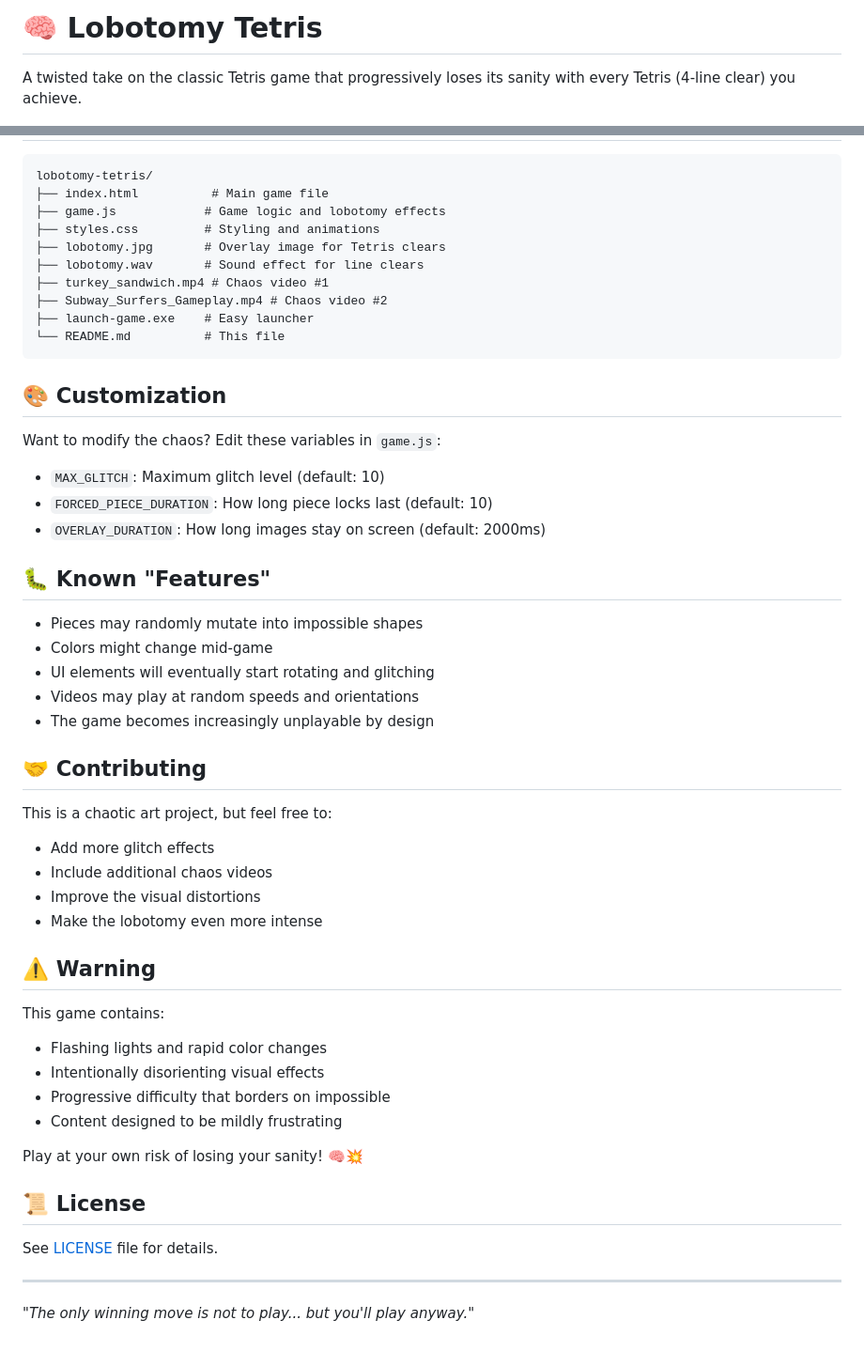
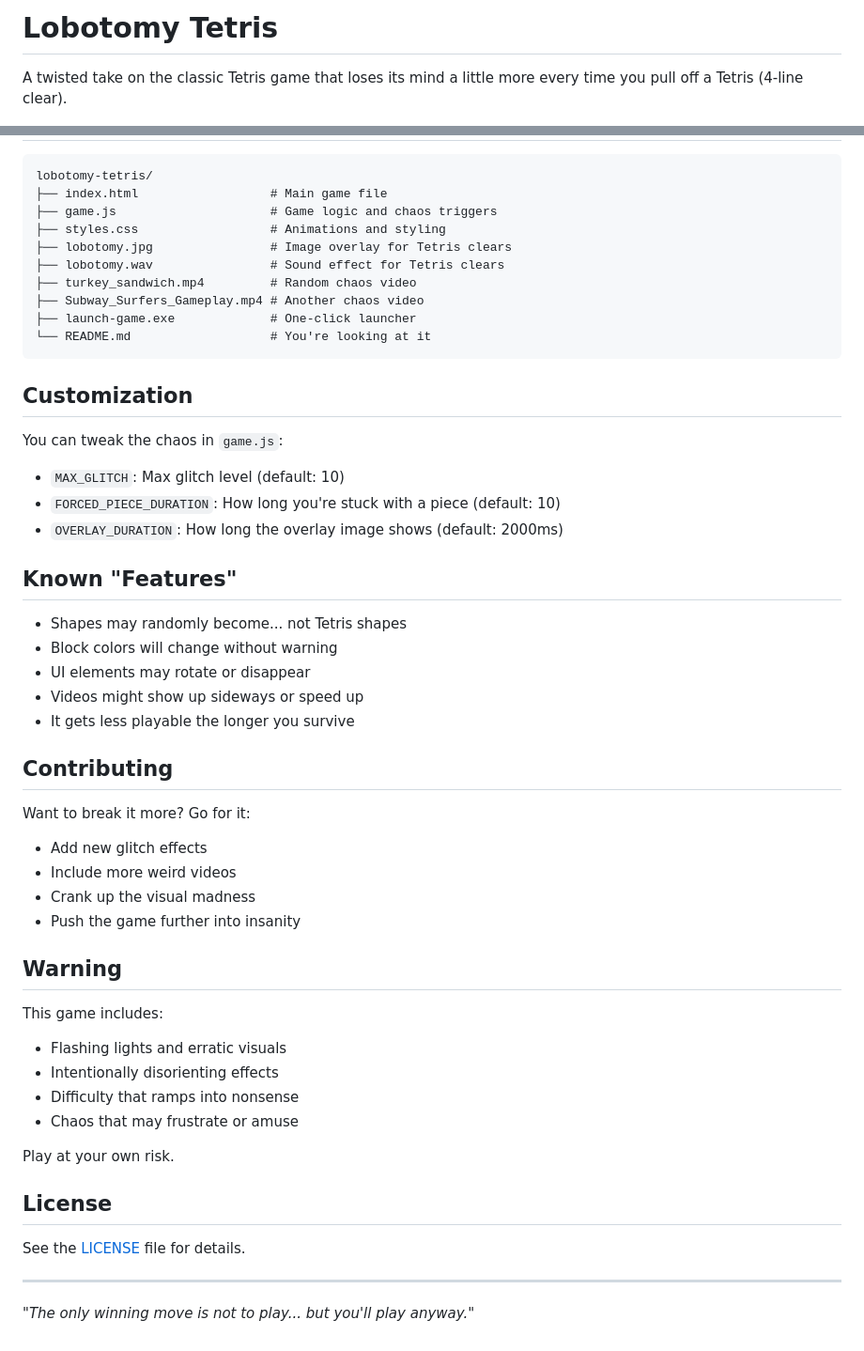
Before and after one commit to Jothest2pid/lobotomy-tetris, a Markdown page: README.md, 2 parts joined by grey strips. Shown: that part at 94% size. Drawn GitHub-style.

````diff
--- a/README.md
+++ b/README.md
@@ -1,6 +1,6 @@
-# 🧠 Lobotomy Tetris
+# Lobotomy Tetris
 
-A twisted take on the classic Tetris game that progressively loses its sanity with every Tetris (4-line clear) you achieve.
+A twisted take on the classic Tetris game that loses its mind a little more every time you pull off a Tetris (4-line clear).
 
 ![Lobotomy Tetris Screenshot](lobotomy.jpg)
 
@@ -70,54 +70,54 @@ The game tracks your "glitch level" (0-10) based on how many Tetris clears you a
 
 ```
 lobotomy-tetris/
-├── index.html          # Main game file
-├── game.js            # Game logic and lobotomy effects
-├── styles.css         # Styling and animations
-├── lobotomy.jpg       # Overlay image for Tetris clears
-├── lobotomy.wav       # Sound effect for line clears
-├── turkey_sandwich.mp4 # Chaos video #1
-├── Subway_Surfers_Gameplay.mp4 # Chaos video #2
-├── launch-game.exe    # Easy launcher
-└── README.md          # This file
+├── index.html                  # Main game file
+├── game.js                     # Game logic and chaos triggers
+├── styles.css                  # Animations and styling
+├── lobotomy.jpg                # Image overlay for Tetris clears
+├── lobotomy.wav                # Sound effect for Tetris clears
+├── turkey_sandwich.mp4         # Random chaos video
+├── Subway_Surfers_Gameplay.mp4 # Another chaos video
+├── launch-game.exe             # One-click launcher
+└── README.md                   # You're looking at it
 ```
 
-## 🎨 Customization
+## Customization
 
-Want to modify the chaos? Edit these variables in `game.js`:
+You can tweak the chaos in `game.js`:
 
-- `MAX_GLITCH`: Maximum glitch level (default: 10)
-- `FORCED_PIECE_DURATION`: How long piece locks last (default: 10)
-- `OVERLAY_DURATION`: How long images stay on screen (default: 2000ms)
+- `MAX_GLITCH`: Max glitch level (default: 10)
+- `FORCED_PIECE_DURATION`: How long you're stuck with a piece (default: 10)
+- `OVERLAY_DURATION`: How long the overlay image shows (default: 2000ms)
 
-## 🐛 Known "Features"
+## Known "Features"
 
-- Pieces may randomly mutate into impossible shapes
-- Colors might change mid-game
-- UI elements will eventually start rotating and glitching
-- Videos may play at random speeds and orientations
-- The game becomes increasingly unplayable by design
+- Shapes may randomly become... not Tetris shapes
+- Block colors will change without warning
+- UI elements may rotate or disappear
+- Videos might show up sideways or speed up
+- It gets less playable the longer you survive
 
-## 🤝 Contributing
+## Contributing
 
-This is a chaotic art project, but feel free to:
-- Add more glitch effects
-- Include additional chaos videos
-- Improve the visual distortions
-- Make the lobotomy even more intense
+Want to break it more? Go for it:
+- Add new glitch effects
+- Include more weird videos
+- Crank up the visual madness
+- Push the game further into insanity
 
-## ⚠️ Warning
+## Warning
 
-This game contains:
-- Flashing lights and rapid color changes
-- Intentionally disorienting visual effects
-- Progressive difficulty that borders on impossible
-- Content designed to be mildly frustrating
+This game includes:
+- Flashing lights and erratic visuals
+- Intentionally disorienting effects
+- Difficulty that ramps into nonsense
+- Chaos that may frustrate or amuse
 
-Play at your own risk of losing your sanity! 🧠💥
+Play at your own risk.
 
-## 📜 License
+## License
 
-See [LICENSE](LICENSE) file for details.
+See the [LICENSE](LICENSE) file for details.
 
 ---
 
````
Also changed, not shown: other parts of README.md (+36 -36 lines).
